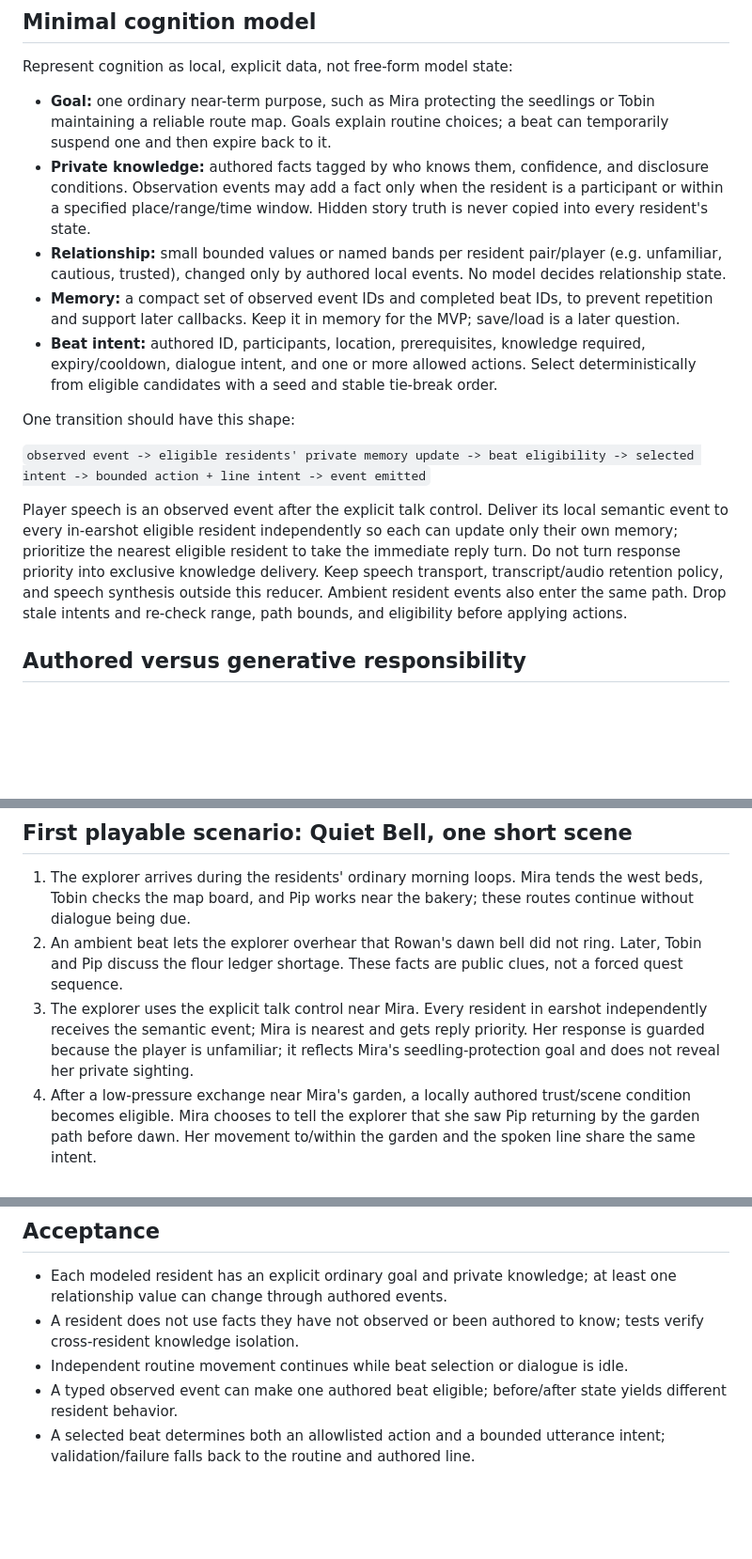
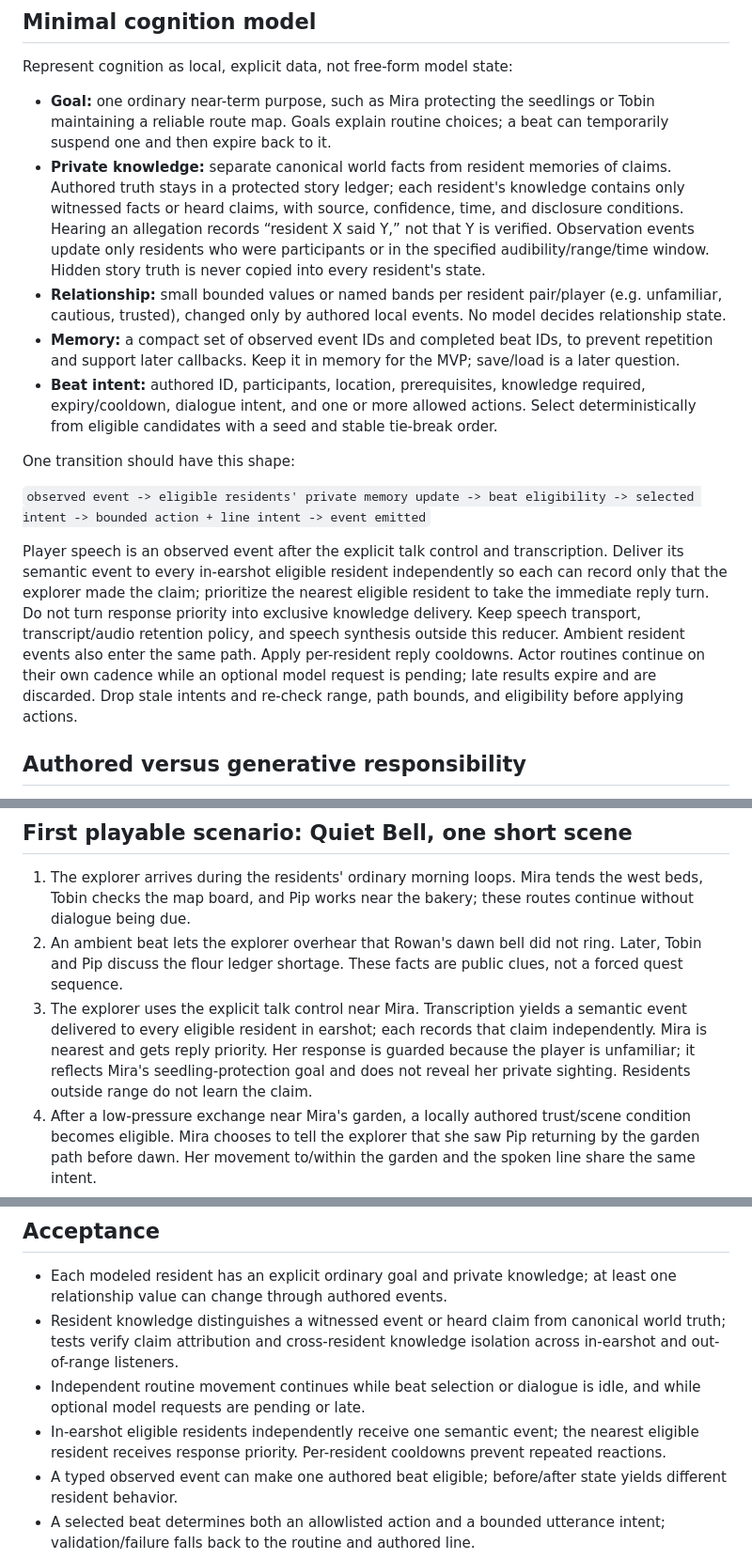
Before and after one commit to davidcagoh/equal-loaf, a Markdown page: docs/village-cognition-design.md, 3 parts joined by grey strips. Shown at 94% size. Drawn GitHub-style; blank space fills up the shorter version.

Commit message:
docs: specify village knowledge propagation boson-0sp.28.12

```diff
--- a/docs/village-cognition-design.md
+++ b/docs/village-cognition-design.md
@@ -15,7 +15,7 @@ Make the village react to what its residents can observe and remember. Each resi
 Represent cognition as local, explicit data, not free-form model state:
 
 - **Goal:** one ordinary near-term purpose, such as Mira protecting the seedlings or Tobin maintaining a reliable route map. Goals explain routine choices; a beat can temporarily suspend one and then expire back to it.
-- **Private knowledge:** authored facts tagged by who knows them, confidence, and disclosure conditions. Observation events may add a fact only when the resident is a participant or within a specified place/range/time window. Hidden story truth is never copied into every resident's state.
+- **Private knowledge:** separate canonical world facts from resident memories of claims. Authored truth stays in a protected story ledger; each resident's knowledge contains only witnessed facts or heard claims, with source, confidence, time, and disclosure conditions. Hearing an allegation records “resident X said Y,” not that Y is verified. Observation events update only residents who were participants or in the specified audibility/range/time window. Hidden story truth is never copied into every resident's state.
 - **Relationship:** small bounded values or named bands per resident pair/player (e.g. unfamiliar, cautious, trusted), changed only by authored local events. No model decides relationship state.
 - **Memory:** a compact set of observed event IDs and completed beat IDs, to prevent repetition and support later callbacks. Keep it in memory for the MVP; save/load is a later question.
 - **Beat intent:** authored ID, participants, location, prerequisites, knowledge required, expiry/cooldown, dialogue intent, and one or more allowed actions. Select deterministically from eligible candidates with a seed and stable tie-break order.
@@ -24,7 +24,7 @@ One transition should have this shape:
 
 `observed event -> eligible residents' private memory update -> beat eligibility -> selected intent -> bounded action + line intent -> event emitted`
 
-Player speech is an observed event after the explicit talk control. Deliver its local semantic event to every in-earshot eligible resident independently so each can update only their own memory; prioritize the nearest eligible resident to take the immediate reply turn. Do not turn response priority into exclusive knowledge delivery. Keep speech transport, transcript/audio retention policy, and speech synthesis outside this reducer. Ambient resident events also enter the same path. Drop stale intents and re-check range, path bounds, and eligibility before applying actions.
+Player speech is an observed event after the explicit talk control and transcription. Deliver its semantic event to every in-earshot eligible resident independently so each can record only that the explorer made the claim; prioritize the nearest eligible resident to take the immediate reply turn. Do not turn response priority into exclusive knowledge delivery. Keep speech transport, transcript/audio retention policy, and speech synthesis outside this reducer. Ambient resident events also enter the same path. Apply per-resident reply cooldowns. Actor routines continue on their own cadence while an optional model request is pending; late results expire and are discarded. Drop stale intents and re-check range, path bounds, and eligibility before applying actions.
 
 ## Authored versus generative responsibility
 
@@ -34,7 +34,7 @@ Authored data owns mystery truth, who knows each clue, disclosure thresholds, be
 
 1. The explorer arrives during the residents' ordinary morning loops. Mira tends the west beds, Tobin checks the map board, and Pip works near the bakery; these routes continue without dialogue being due.
 2. An ambient beat lets the explorer overhear that Rowan's dawn bell did not ring. Later, Tobin and Pip discuss the flour ledger shortage. These facts are public clues, not a forced quest sequence.
-3. The explorer uses the explicit talk control near Mira. Every resident in earshot independently receives the semantic event; Mira is nearest and gets reply priority. Her response is guarded because the player is unfamiliar; it reflects Mira's seedling-protection goal and does not reveal her private sighting.
+3. The explorer uses the explicit talk control near Mira. Transcription yields a semantic event delivered to every eligible resident in earshot; each records that claim independently. Mira is nearest and gets reply priority. Her response is guarded because the player is unfamiliar; it reflects Mira's seedling-protection goal and does not reveal her private sighting. Residents outside range do not learn the claim.
 4. After a low-pressure exchange near Mira's garden, a locally authored trust/scene condition becomes eligible. Mira chooses to tell the explorer that she saw Pip returning by the garden path before dawn. Her movement to/within the garden and the spoken line share the same intent.
 5. A later overheard bakery exchange gives Pip's timeline contradiction. It is corroboration, not a verdict. The scene ends with residents continuing their day; no mandatory accusation, confession, or combat.
 
@@ -49,8 +49,9 @@ For component acceptance, the core reducer can be exercised with synthetic typed
 ## Acceptance
 
 - Each modeled resident has an explicit ordinary goal and private knowledge; at least one relationship value can change through authored events.
-- A resident does not use facts they have not observed or been authored to know; tests verify cross-resident knowledge isolation.
-- Independent routine movement continues while beat selection or dialogue is idle.
+- Resident knowledge distinguishes a witnessed event or heard claim from canonical world truth; tests verify claim attribution and cross-resident knowledge isolation across in-earshot and out-of-range listeners.
+- Independent routine movement continues while beat selection or dialogue is idle, and while optional model requests are pending or late.
+- In-earshot eligible residents independently receive one semantic event; the nearest eligible resident receives response priority. Per-resident cooldowns prevent repeated reactions.
 - A typed observed event can make one authored beat eligible; before/after state yields different resident behavior.
 - A selected beat determines both an allowlisted action and a bounded utterance intent; validation/failure falls back to the routine and authored line.
 - Identical initial state, event sequence, and seed produce the same beat/action/line intent.
```
